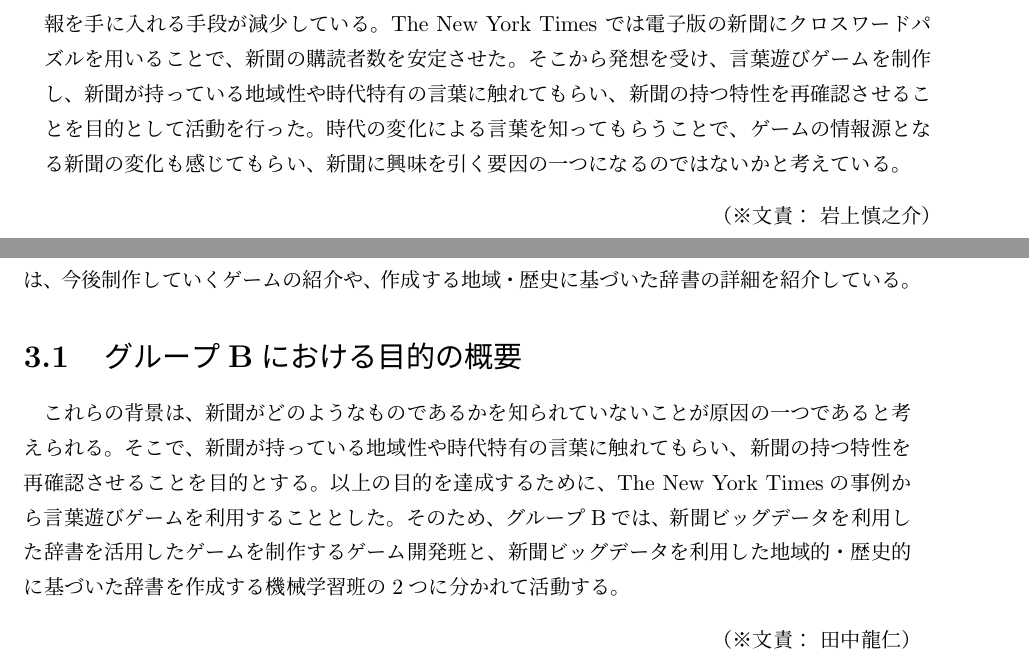
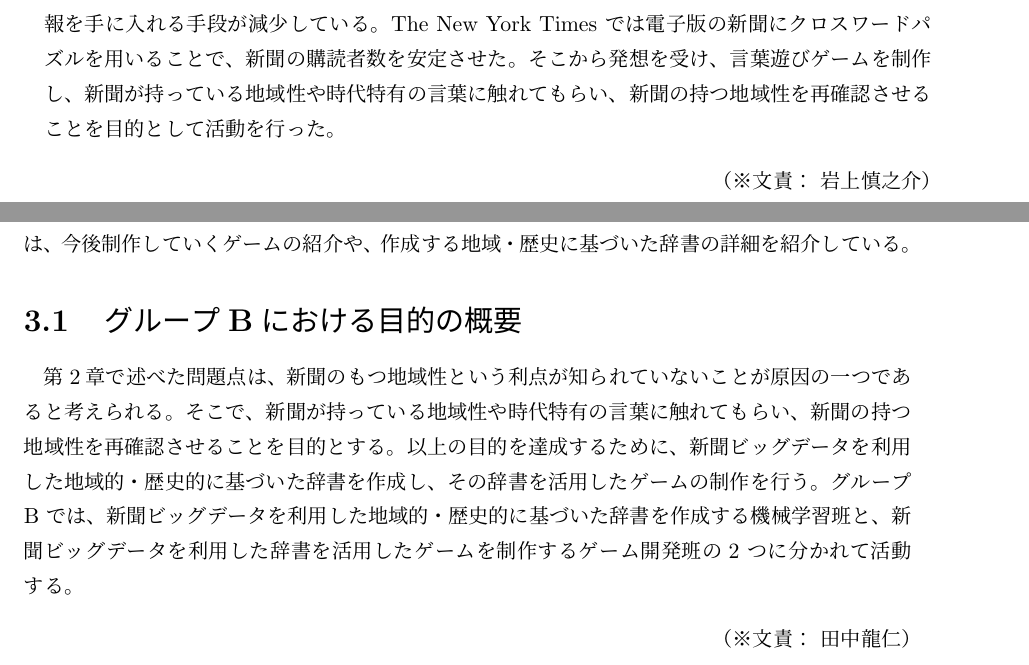
Before and after one commit to Nishin-0141/Project, a LaTeX thesis (main.tex, which reads first.tex, goal.tex): two parts of pages 7 and 10 of 26, joined at a grey line, cut so that both start at the same text. Compiled offline with pLaTeX and dvipdfmx.

Commit message:
目的の訂正と余計な余白の削除。　背景部分の文章と画像がまだ残っている。

```diff
--- a/first.tex
+++ b/first.tex
@@ -9,5 +9,5 @@
 
 \section{グループBの概要}
 % 担当：
-グループB では、新聞の地域的・歴史的な面に焦点を当て、新聞の記事データから得られる言葉をもとに「クロスワードパズル」や「ヒットアンドブロー」などの言葉遊びゲームを制作する。また、地方紙が減少しニュース砂漠と呼ばれる現象が起こっており、地元の人々が適切に身近な情報を手に入れる手段が減少している。The New York Times では電子版の新聞にクロスワードパズルを用いることで、新聞の購読者数を安定させた。そこから発想を受け、言葉遊びゲームを制作し、新聞が持っている地域性や時代特有の言葉に触れてもらい、新聞の持つ特性を再確認させることを目的として活動を行った。時代の変化による言葉を知ってもらうことで、ゲームの情報源となる新聞の変化も感じてもらい、新聞に興味を引く要因の一つになるのではないかと考えている。
+グループB では、新聞の地域的・歴史的な面に焦点を当て、新聞の記事データから得られる言葉をもとに「クロスワードパズル」や「ヒットアンドブロー」などの言葉遊びゲームを制作する。また、地方紙が減少しニュース砂漠と呼ばれる現象が起こっており、地元の人々が適切に身近な情報を手に入れる手段が減少している。The New York Times では電子版の新聞にクロスワードパズルを用いることで、新聞の購読者数を安定させた。そこから発想を受け、言葉遊びゲームを制作し、新聞が持っている地域性や時代特有の言葉に触れてもらい、新聞の持つ地域性を再確認させることを目的として活動を行った。
 \bunseki{岩上慎之介}
--- a/goal.tex
+++ b/goal.tex
@@ -3,7 +3,7 @@
 \section{グループBにおける目的の概要}
 % 担当：田中龍仁
 % 1.3節で述べた課題をより具体的に記述する。成果に対して必ず満たすべき条件を含む
-これらの背景は、新聞がどのようなものであるかを知られていないことが原因の一つであると考えられる。そこで、新聞が持っている地域性や時代特有の言葉に触れてもらい、新聞の持つ特性を再確認させることを目的とする。以上の目的を達成するために、The New York Timesの事例から言葉遊びゲームを利用することとした。そのため、グループBでは、新聞ビッグデータを利用した辞書を活用したゲームを制作するゲーム開発班と、新聞ビッグデータを利用した地域的・歴史的に基づいた辞書を作成する機械学習班の2つに分かれて活動する。
+第2章で述べた問題点は、新聞のもつ地域性という利点が知られていないことが原因の一つであると考えられる。そこで、新聞が持っている地域性や時代特有の言葉に触れてもらい、新聞の持つ地域性を再確認させることを目的とする。以上の目的を達成するために、新聞ビッグデータを利用した地域的・歴史的に基づいた辞書を作成し、その辞書を活用したゲームの制作を行う。グループB では、新聞ビッグデータを利用した地域的・歴史的に基づいた辞書を作成する機械学習班と、新聞ビッグデータを利用した辞書を活用したゲームを制作するゲーム開発班の2 つに分かれて活動する。
 \bunseki{田中龍仁}
 
 \section{到達目標}
```
Also changed, not shown: group_activities.tex (+2 -2 lines), main.pdf, 5 other files.
